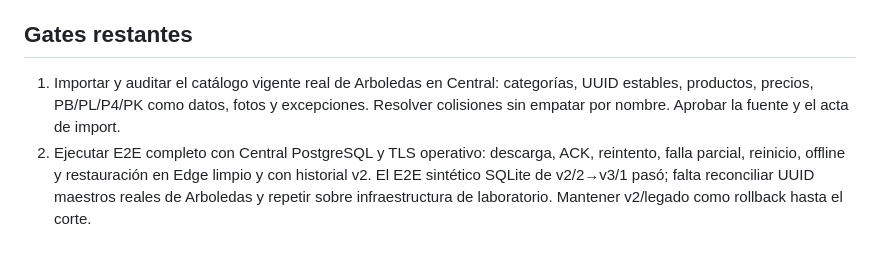
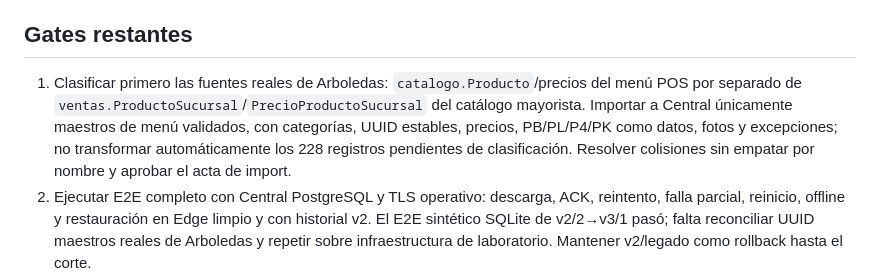
Before and after one commit to ivanbn05-create/tcysAplicacionLocales, a Markdown page: docs/PRODUCTION_1_0_CANDIDATA_DEV2.md, the part around the change. GitHub-like rendering; blank space fills up the shorter version.

Commit message:
docs: distinguish menu from wholesale branch catalog

```diff
--- a/docs/PRODUCTION_1_0_CANDIDATA_DEV2.md
+++ b/docs/PRODUCTION_1_0_CANDIDATA_DEV2.md
@@ -39,7 +39,7 @@ Estas pruebas usan SQLite de test y fixture sintético. Cubren equivalencia PB/P
 
 ## Gates restantes
 
-1. Importar y auditar el catálogo vigente real de Arboledas en Central: categorías, UUID estables, productos, precios, PB/PL/P4/PK como datos, fotos y excepciones. Resolver colisiones sin empatar por nombre. Aprobar la fuente y el acta de import.
+1. Clasificar primero las fuentes reales de Arboledas: `catalogo.Producto`/precios del menú POS por separado de `ventas.ProductoSucursal`/`PrecioProductoSucursal` del catálogo mayorista. Importar a Central únicamente maestros de menú validados, con categorías, UUID estables, precios, PB/PL/P4/PK como datos, fotos y excepciones; no transformar automáticamente los 228 registros pendientes de clasificación. Resolver colisiones sin empatar por nombre y aprobar el acta de import.
 2. Ejecutar E2E completo con Central PostgreSQL y TLS operativo: descarga, ACK, reintento, falla parcial, reinicio, offline y restauración en Edge limpio y con historial v2. El E2E sintético SQLite de v2/2→v3/1 pasó; falta reconciliar UUID maestros reales de Arboledas y repetir sobre infraestructura de laboratorio. Mantener v2/legado como rollback hasta el corte.
 3. Ensayar instalación nueva y actualización 1.x en Windows aislado, con impresoras físicas, backup y restore, colas/outbox, dos terminales y APK. La confirmación de `listo` sólo sigue a esa verificación.
 4. Verificar UI táctil con operador real y pruebas de varias promociones simultáneas. No habilitar venta ni declarar versión base Production 1.0 por pasar sólo pruebas sintéticas.
```
